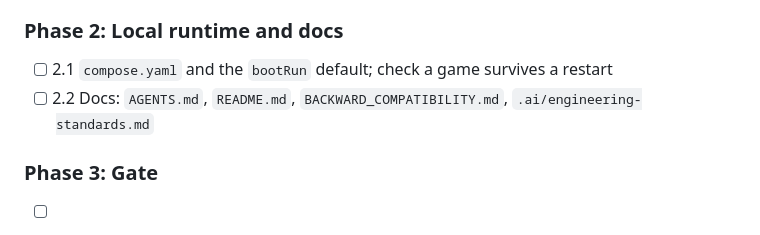
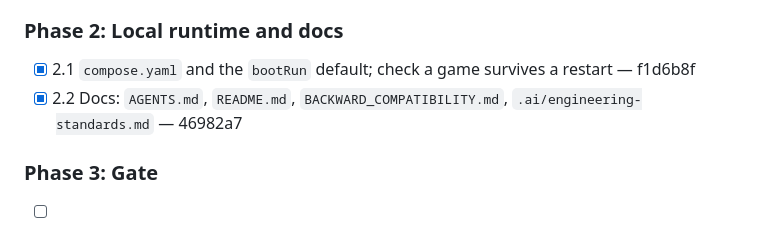
Before and after one commit to quayal/star-trader, a Markdown page: .ai/runs/2026-10-31-e02-s03-persist-game-state.md, the part around the change. Rendered like a GitHub page.

Commit message:
docs(runs): mark e02-s03-persist-game-state Phase 2 complete
Co-Authored-By: Claude Opus 5.5 <noreply@anthropic.com>

```diff
--- a/.ai/runs/2026-10-31-e02-s03-persist-game-state.md
+++ b/.ai/runs/2026-10-31-e02-s03-persist-game-state.md
@@ -102,8 +102,8 @@ Implementation choices:
 
 ### Phase 2: Local runtime and docs
 
-- [ ] 2.1 `compose.yaml` and the `bootRun` default; check a game survives a restart
-- [ ] 2.2 Docs: `AGENTS.md`, `README.md`, `BACKWARD_COMPATIBILITY.md`, `.ai/engineering-standards.md`
+- [x] 2.1 `compose.yaml` and the `bootRun` default; check a game survives a restart — f1d6b8f
+- [x] 2.2 Docs: `AGENTS.md`, `README.md`, `BACKWARD_COMPATIBILITY.md`, `.ai/engineering-standards.md` — 46982a7
 
 ### Phase 3: Gate
 
```
